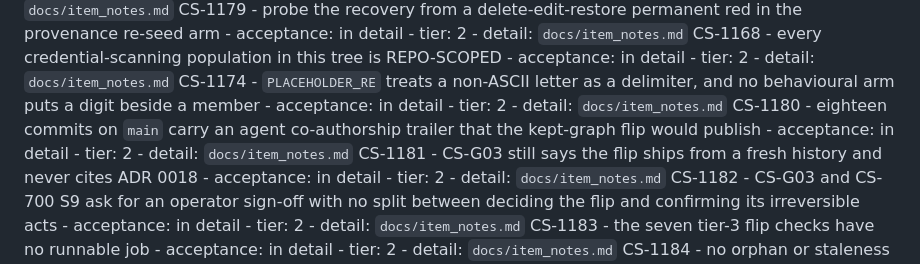
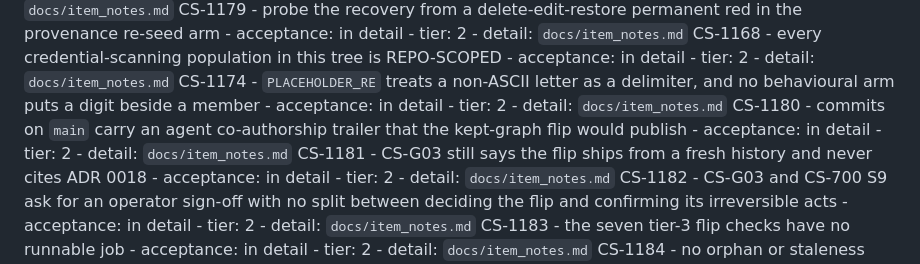
Before and after one commit to Remus3/ClockSpeed, a Markdown page: ROADMAP.md, the part around the change. Drawn GitHub-style.

Commit message:
CS-1180 - drop the uncited count from the item headline

```diff
--- a/ROADMAP.md
+++ b/ROADMAP.md
@@ -366,7 +366,7 @@ CS-1178 - a usage-limit refusal ends a headless queue run in about five seconds,
 CS-1179 - probe the recovery from a delete-edit-restore permanent red in the provenance re-seed arm - acceptance: in detail - tier: 2 - detail: `docs/item_notes.md`
 CS-1168 - every credential-scanning population in this tree is REPO-SCOPED - acceptance: in detail - tier: 2 - detail: `docs/item_notes.md`
 CS-1174 - `PLACEHOLDER_RE` treats a non-ASCII letter as a delimiter, and no behavioural arm puts a digit beside a member - acceptance: in detail - tier: 2 - detail: `docs/item_notes.md`
-CS-1180 - eighteen commits on `main` carry an agent co-authorship trailer that the kept-graph flip would publish - acceptance: in detail - tier: 2 - detail: `docs/item_notes.md`
+CS-1180 - commits on `main` carry an agent co-authorship trailer that the kept-graph flip would publish - acceptance: in detail - tier: 2 - detail: `docs/item_notes.md`
 CS-1181 - CS-G03 still says the flip ships from a fresh history and never cites ADR 0018 - acceptance: in detail - tier: 2 - detail: `docs/item_notes.md`
 CS-1182 - CS-G03 and CS-700 S9 ask for an operator sign-off with no split between deciding the flip and confirming its irreversible acts - acceptance: in detail - tier: 2 - detail: `docs/item_notes.md`
 CS-1183 - the seven tier-3 flip checks have no runnable job - acceptance: in detail - tier: 2 - detail: `docs/item_notes.md`
```
Also changed, not shown: docs/item_notes/phase7.md (+1 -1 lines).
